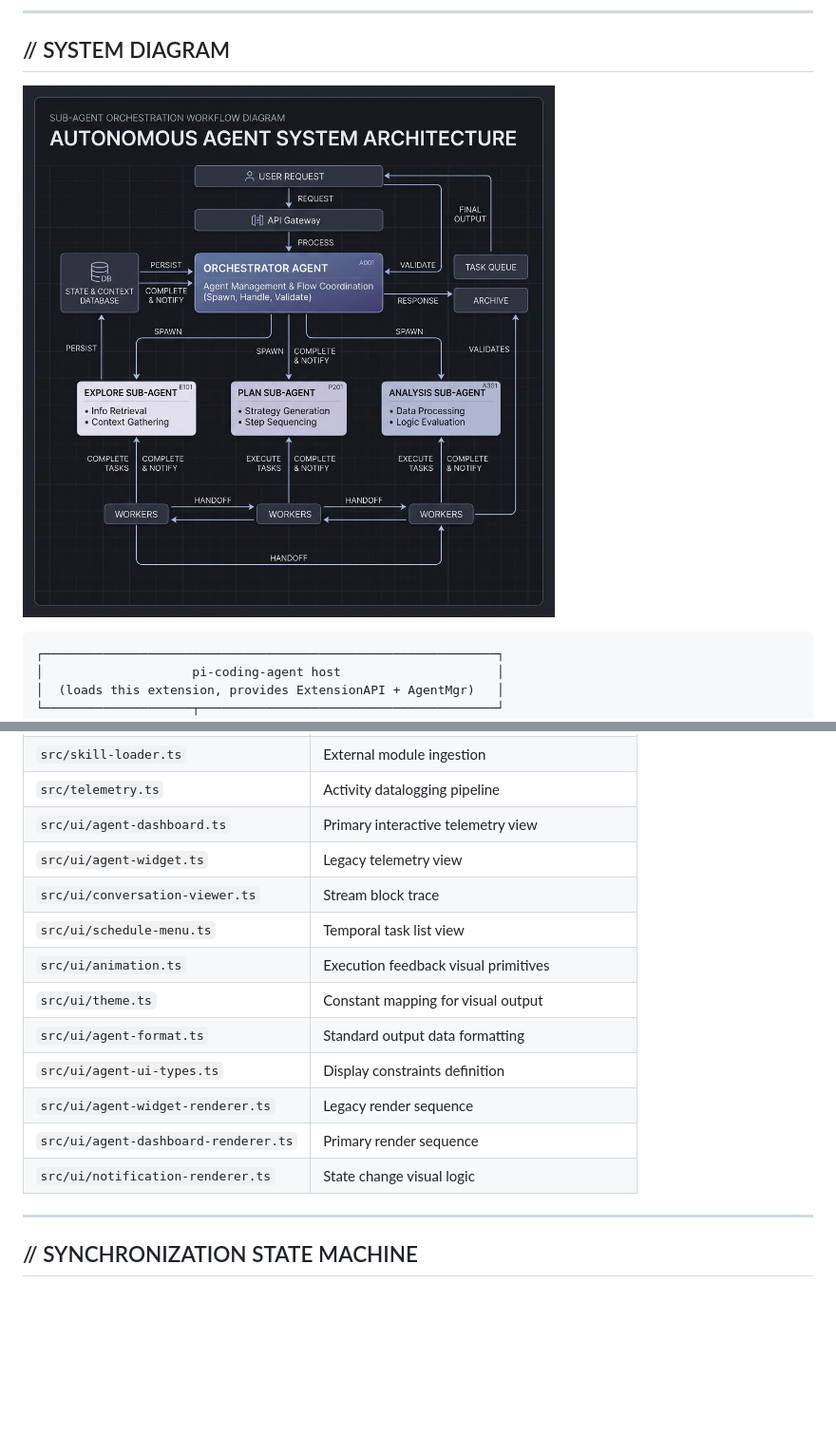
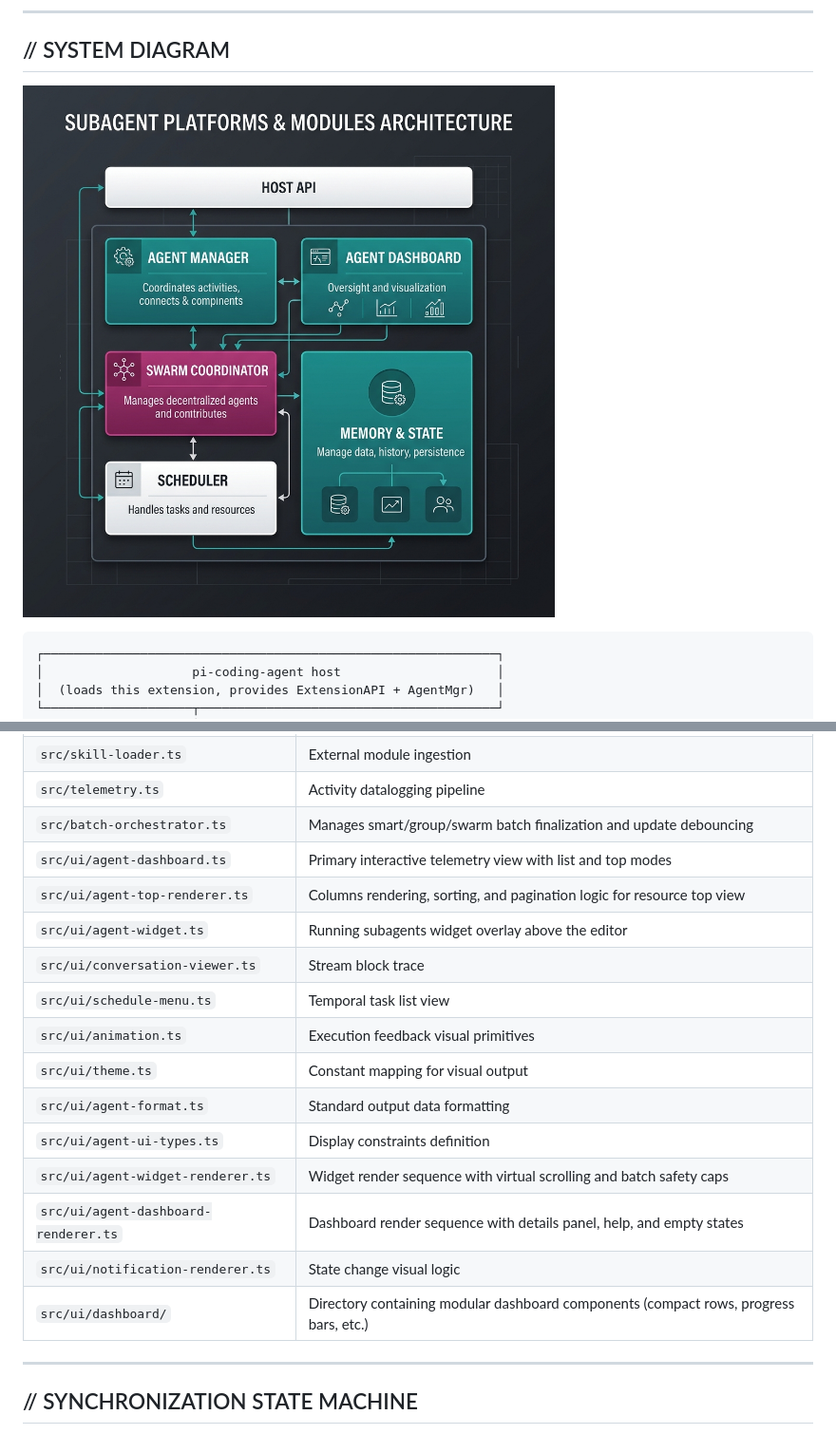
Before and after one commit to OnlineChefGroep/pi-agent-orchestrator, a Markdown page: docs/architecture.md, 2 parts joined by grey strips. Shown: that part at 95% size. Rendered like a GitHub page; pictures changed too: docs/images/orchestrator_architecture.png; blank space fills up the shorter version.

```diff
--- a/docs/architecture.md
+++ b/docs/architecture.md
@@ -216,17 +216,20 @@ resolveModel() ──→ createSubagent() ──→ runAgent()
 | `src/prompts.ts` | Template block constants |
 | `src/skill-loader.ts` | External module ingestion |
 | `src/telemetry.ts` | Activity datalogging pipeline |
-| `src/ui/agent-dashboard.ts` | Primary interactive telemetry view |
-| `src/ui/agent-widget.ts` | Legacy telemetry view |
+| `src/batch-orchestrator.ts` | Manages smart/group/swarm batch finalization and update debouncing |
+| `src/ui/agent-dashboard.ts` | Primary interactive telemetry view with list and top modes |
+| `src/ui/agent-top-renderer.ts` | Columns rendering, sorting, and pagination logic for resource top view |
+| `src/ui/agent-widget.ts` | Running subagents widget overlay above the editor |
 | `src/ui/conversation-viewer.ts` | Stream block trace |
 | `src/ui/schedule-menu.ts` | Temporal task list view |
 | `src/ui/animation.ts` | Execution feedback visual primitives |
 | `src/ui/theme.ts` | Constant mapping for visual output |
 | `src/ui/agent-format.ts` | Standard output data formatting |
 | `src/ui/agent-ui-types.ts` | Display constraints definition |
-| `src/ui/agent-widget-renderer.ts` | Legacy render sequence |
-| `src/ui/agent-dashboard-renderer.ts` | Primary render sequence |
+| `src/ui/agent-widget-renderer.ts` | Widget render sequence with virtual scrolling and batch safety caps |
+| `src/ui/agent-dashboard-renderer.ts` | Dashboard render sequence with details panel, help, and empty states |
 | `src/ui/notification-renderer.ts` | State change visual logic |
+| `src/ui/dashboard/` | Directory containing modular dashboard components (compact rows, progress bars, etc.) |
 
 ---
 
```
Also changed, not shown: AGENTS.md (+8 -1 lines), CHANGELOG.md (+27 -0 lines), docs/hero.png, docs/images/dashboard_preview.png, docs/images/orchestrator_banner.png, 6 other files.
